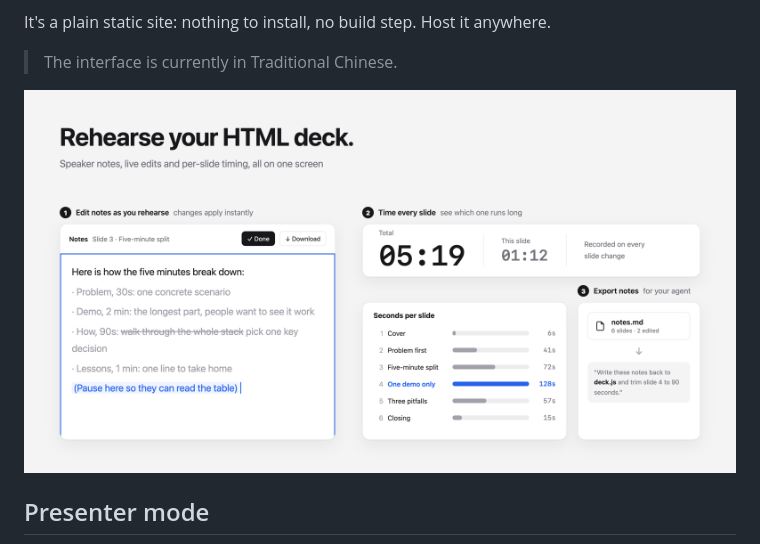
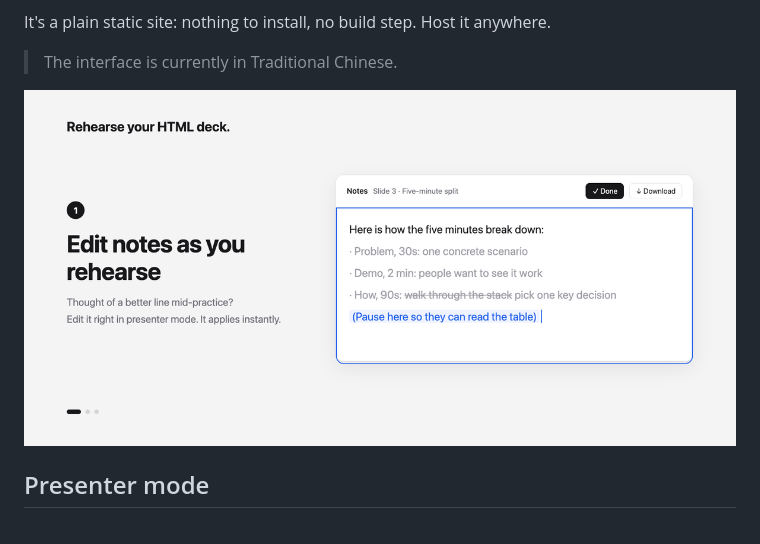
Before and after one commit to 111588004/rehearse, a Markdown page: README.en.md, the part around the change. Drawn GitHub-style; pictures changed too: docs/hero.en.gif (added), docs/hero.en.png (deleted).

Commit message:
Hero: three-slide carousel GIF instead of dense single image
Co-Authored-By: Claude Opus 5.5 <noreply@anthropic.com>

```diff
--- a/README.en.md
+++ b/README.en.md
@@ -12,7 +12,7 @@ It's a plain static site: nothing to install, no build step. Host it anywhere.
 
 > The interface is currently in Traditional Chinese.
 
-![Rehearse your HTML deck: edit notes as you rehearse, time every slide, export notes for your agent](docs/hero.en.png)
+![Rehearse your HTML deck: edit notes as you rehearse, time every slide, export notes for your agent](docs/hero.en.gif)
 
 ## Presenter mode
 
```
Also changed, not shown: README.md (+1 -1 lines), docs/hero.gif (added), docs/hero.png (deleted).
